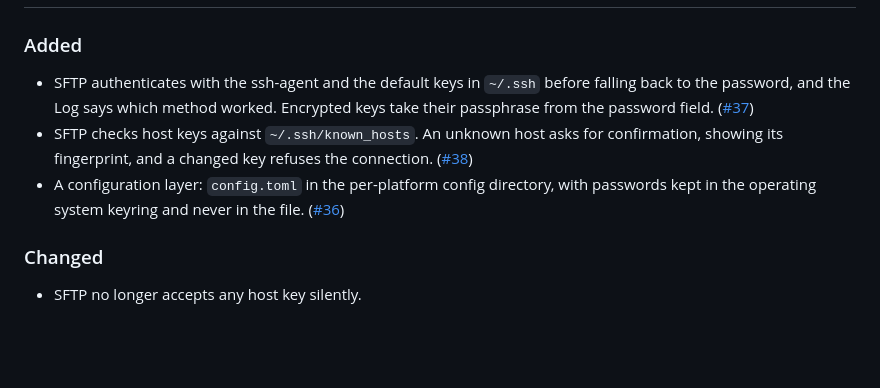
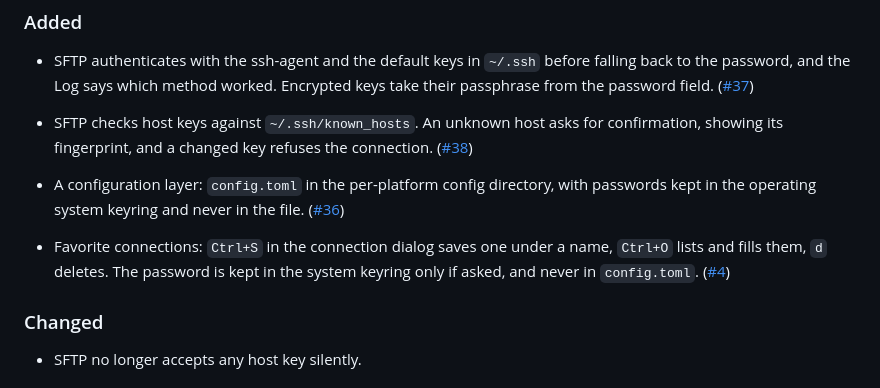
Before and after one commit to MawCeron/lazyftp, a Markdown page: CHANGELOG.md, the part around the change. Drawn GitHub-style; blank space fills up the shorter version.

```diff
--- a/CHANGELOG.md
+++ b/CHANGELOG.md
@@ -18,6 +18,10 @@ adheres to [Semantic Versioning](https://semver.org/spec/v2.0.0.html).
 - A configuration layer: `config.toml` in the per-platform config directory, with passwords kept
   in the operating system keyring and never in the file.
   ([#36](https://github.com/MawCeron/lazyftp/issues/36))
+
+- Favorite connections: `Ctrl+S` in the connection dialog saves one under a name, `Ctrl+O` lists
+  and fills them, `d` deletes. The password is kept in the system keyring only if asked, and
+  never in `config.toml`. ([#4](https://github.com/MawCeron/lazyftp/issues/4))
 
 ### Changed
 
```
Also changed, not shown: README.md (+12 -0 lines).
